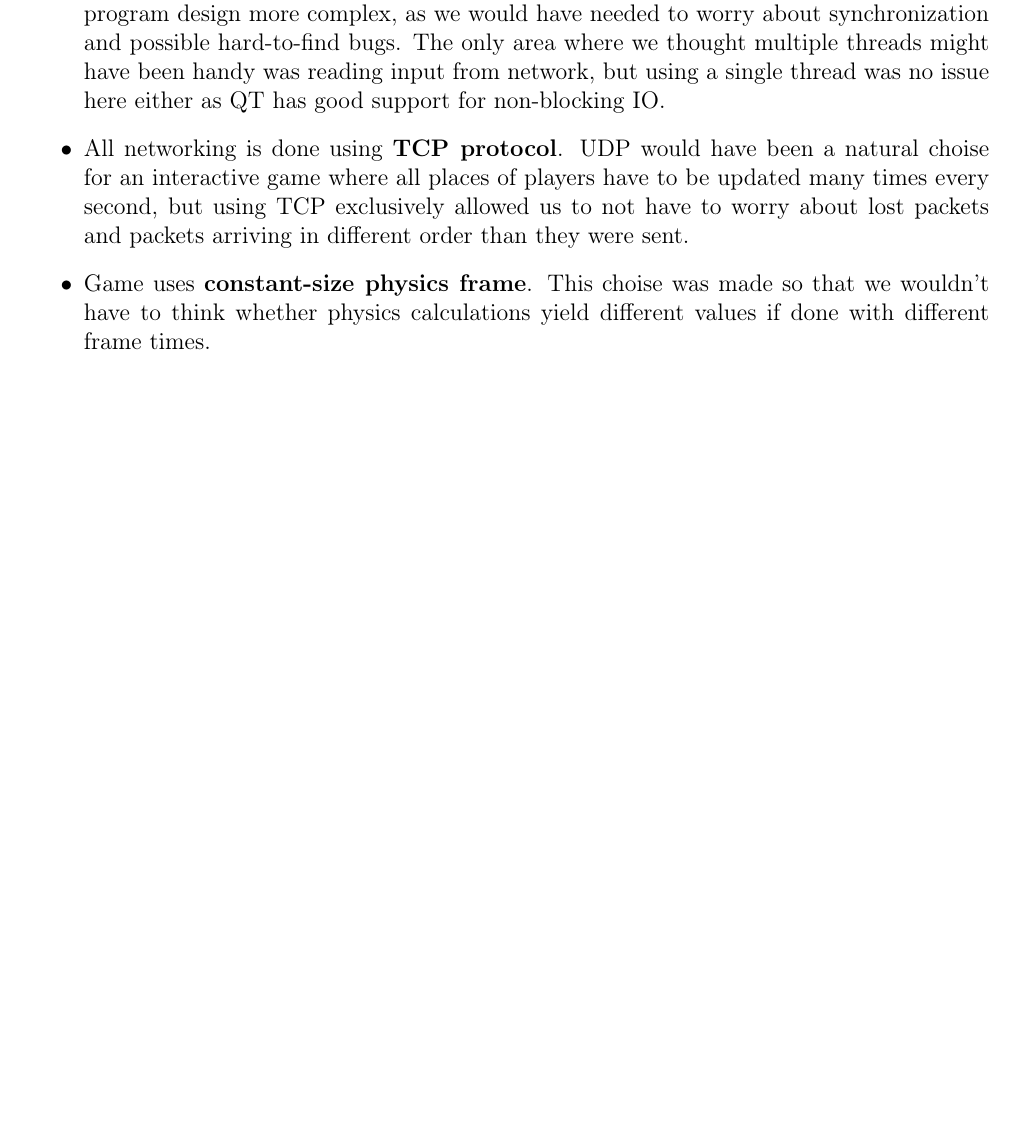
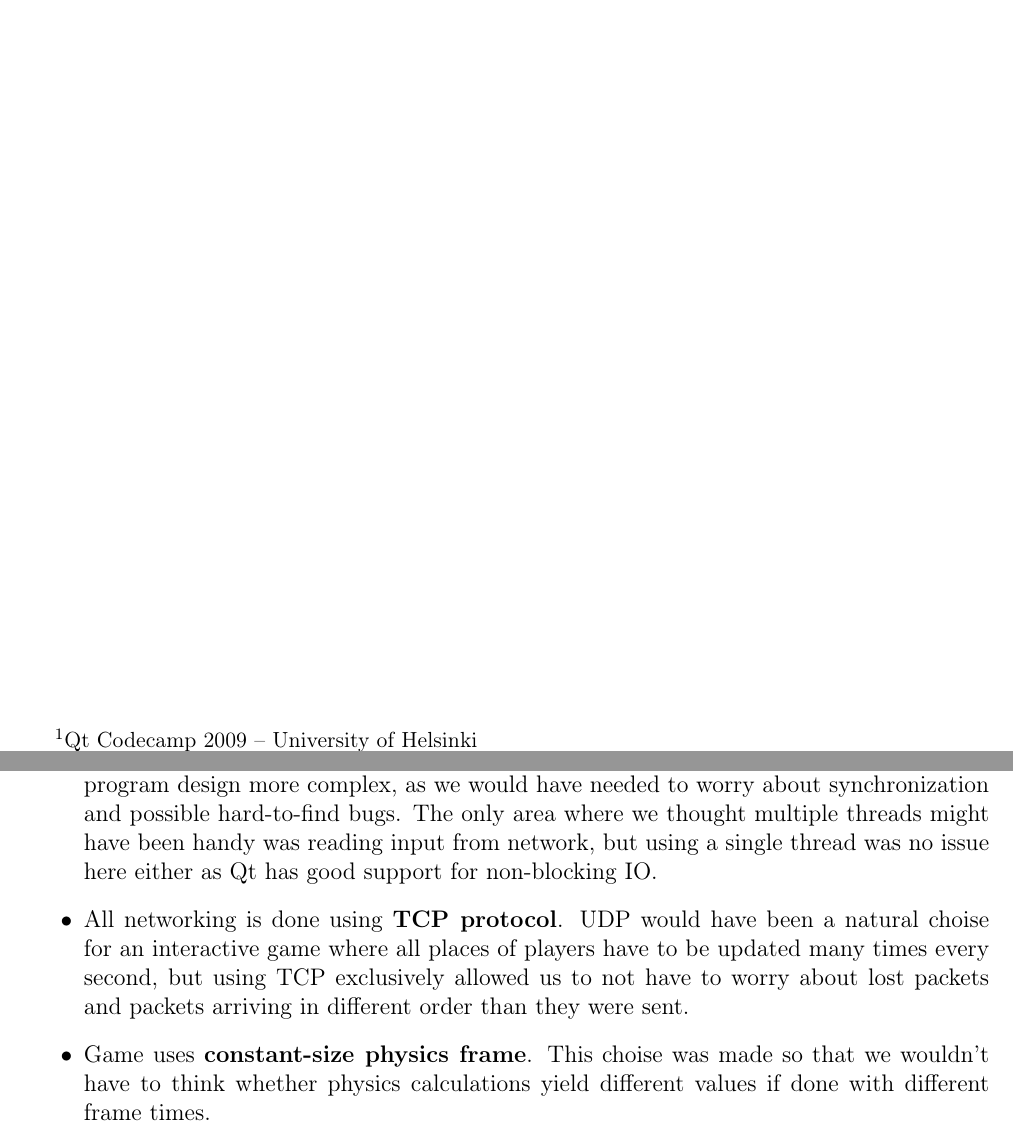
Before and after one commit to sisu/taisto, a LaTeX document (report.tex): part of page 4 of 5 before the commit and two parts of pages 1 and 4 of 5 after it, the two joined at a grey line, cut at the place of the change, the shorter picture padded with empty space. Compiled offline with pdfLaTeX.

Commit message:
Some final fixes to report.tex.

```diff
--- a/report.tex
+++ b/report.tex
@@ -7,8 +7,8 @@
 \usepackage{fancyhdr}
 \usepackage{graphicx}
 \usepackage{amssymb, amsmath}
-\title{Taisto -- Final report}
-\author{Jussi Kokkala, Mika Laitinen, Mikko Sysikaski}
+\title{Taisto -- Final report \thanks{Qt Codecamp 2009 -- University of Helsinki}}
+\author{Jussi Kokkala \and Mika Laitinen \and Mikko Sysikaski}
 \date{\today}
 \begin{document}
 \maketitle
@@ -113,7 +113,7 @@ To run the client, run compiled executable client(.exe) and then enter the serve
 
 As we only had three days of time to create the game, our main design principle was to implement things in a way that is fast and easy to code, even at the cost of code clearness and maintainability. Based on this principle, we made the following design desicions in creating the game:
 \begin{itemize}
-\item Both client and server are \textbf{single threaded}. Usin multiple threads would have made the program design more complex, as we would have needed to worry about synchronization and possible hard-to-find bugs. The only area where we thought multiple threads might have been handy was reading input from network, but using a single thread was no issue here either as QT has good support for non-blocking IO.
+\item Both client and server are \textbf{single threaded}. Usin multiple threads would have made the program design more complex, as we would have needed to worry about synchronization and possible hard-to-find bugs. The only area where we thought multiple threads might have been handy was reading input from network, but using a single thread was no issue here either as Qt has good support for non-blocking IO.
 \item All networking is done using \textbf{TCP protocol}. UDP would have been a natural choise for an interactive game where all places of players have to be updated many times every second, but using TCP exclusively allowed us to not have to worry about lost packets and packets arriving in different order than they were sent.
 \item Game uses \textbf{constant-size physics frame}. This choise was made so that we wouldn't have to think whether physics calculations yield different values if done with different frame times.
 \end{itemize}
```
